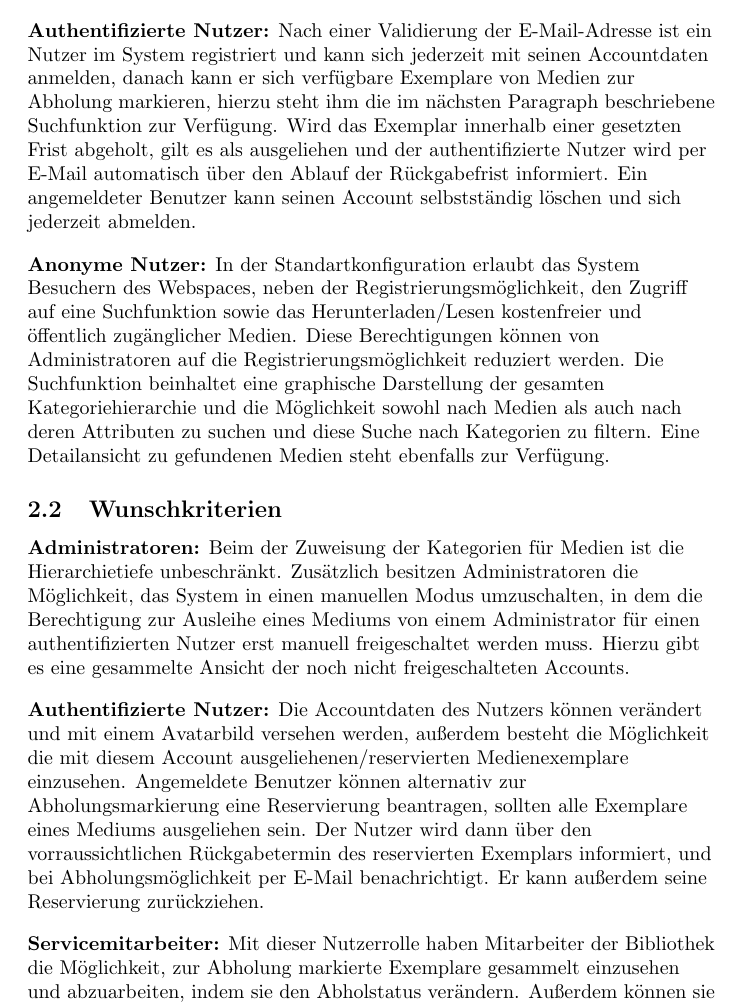
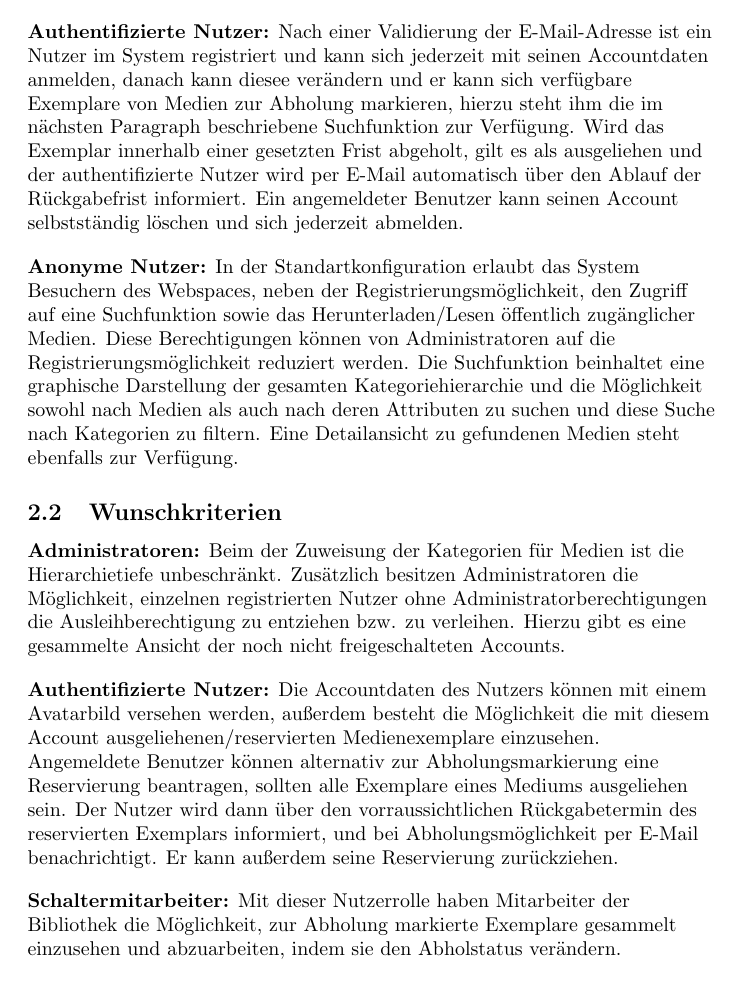
Before and after one commit to charviakouia/SEP, a LaTeX document (Pflichtenheft/Pflichtenheft.tex): part of page 3 of 16, cut so that both start at the same text. Compiled offline with pdfLaTeX.

Commit message:
Letzte Änderungen nach der gemeinsamen Begutachtung

```diff
--- a/Pflichtenheft/Pflichtenheft.tex
+++ b/Pflichtenheft/Pflichtenheft.tex
@@ -44,28 +44,28 @@ Bei der Produktinstallation setzt der Betreiber den gewünschten Webspace sowie
 
 \begin{flushleft}
-\textbf{Administratoren:} In diesen Status werden authentifizierte Benutzer initial vom Betreiber und danach von anderen Administratoren erhoben, dies kann auch rückgängig gemacht werden. Administratoren sind für die Anwendungskonfiguration zuständig, welche das Setzen der institutionsspeezifischen Eigenschaften (Logos, Namen, Impressum, Datenschutzerklärung etc.) sowie Variationen des Look \& Feels beinhalten, außerdem bestimmen sie Registrierungsbedingungen und Zugangsberechtigungen für anonyme Nutzer.  Die Definition von Eigenschaften der vom System verwalteten Medien sowie Festlegen ihrer benutzerdefinierten Kategorien, die hierarchisch (bis Tiefe 2) in Verbindung stehen könnnen, wird den Administratoren zusätzlich zur Bearbeitung der Attributwerte einzelner Medieninstanzen ermöglicht. Verwaltungs- und Übersichtsfunktionen zur Ausleihe und Rückgabe von Medien und den damit verbundenen Fristen werden außerdem bereitgestellt. Administratoren können andere Nutzerkonten editieren und löschen, hierfür steht ihnen eine Suchfunktion zur Verfügung.
+\textbf{Administratoren:} In diesen Status werden authentifizierte Benutzer initial vom Betreiber und danach von anderen Administratoren erhoben, dies kann auch rückgängig gemacht werden. Administratoren sind für die Anwendungskonfiguration zuständig, welche das Setzen der institutionsspezifischen Eigenschaften (Logos, Namen, Impressum, Datenschutzerklärung etc.) sowie Variationen des Look \& Feels beinhalten, außerdem bestimmen sie Registrierungsbedingungen und Zugangsberechtigungen für anonyme Nutzer.  Die Definition von Eigenschaften der vom System verwalteten Medien sowie Festlegen ihrer benutzerdefinierten Kategorien, die hierarchisch (bis Tiefe 2) in Verbindung stehen könnnen, wird den Administratoren zusätzlich zur Bearbeitung der Attributwerte einzelner Medieninstanzen ermöglicht. Verwaltungs- und Übersichtsfunktionen zur Ausleihe und Rückgabe von Medien und den damit verbundenen Fristen werden außerdem bereitgestellt. Administratoren können andere Nutzerkonten editieren und löschen, hierfür steht ihnen eine Suchfunktion zur Verfügung.
 \end{flushleft}
 
 \begin{flushleft}
-\textbf{Authentifizierte Nutzer:} Nach einer Validierung der E-Mail-Adresse ist ein Nutzer im System registriert und kann sich jederzeit mit seinen Accountdaten anmelden, danach kann er sich verfügbare Exemplare von Medien zur Abholung markieren, hierzu steht ihm die im nächsten Paragraph beschriebene Suchfunktion zur Verfügung. Wird das Exemplar innerhalb einer gesetzten Frist abgeholt, gilt es als ausgeliehen und der authentifizierte Nutzer wird per E-Mail automatisch über den Ablauf der Rückgabefrist informiert. Ein angemeldeter Benutzer kann seinen Account selbstständig löschen und sich jederzeit abmelden.
+\textbf{Authentifizierte Nutzer:} Nach einer Validierung der E-Mail-Adresse ist ein Nutzer im System registriert und kann sich jederzeit mit seinen Accountdaten anmelden, danach kann diesee verändern und er kann sich verfügbare Exemplare von Medien zur Abholung markieren, hierzu steht ihm die im nächsten Paragraph beschriebene Suchfunktion zur Verfügung. Wird das Exemplar innerhalb einer gesetzten Frist abgeholt, gilt es als ausgeliehen und der authentifizierte Nutzer wird per E-Mail automatisch über den Ablauf der Rückgabefrist informiert. Ein angemeldeter Benutzer kann seinen Account selbstständig löschen und sich jederzeit abmelden.
 \end{flushleft}
 
 \begin{flushleft}
-\textbf{Anonyme Nutzer:} In der Standartkonfiguration erlaubt das System Besuchern des Webspaces, neben der Registrierungsmöglichkeit, den Zugriff auf eine Suchfunktion sowie das Herunterladen/Lesen kostenfreier und öffentlich zugänglicher Medien. Diese Berechtigungen können von Administratoren auf die Registrierungsmöglichkeit reduziert werden. Die Suchfunktion beinhaltet eine graphische Darstellung der gesamten Kategoriehierarchie und die Möglichkeit sowohl nach Medien als auch nach deren Attributen zu suchen und diese Suche nach Kategorien zu filtern. Eine Detailansicht zu gefundenen Medien steht ebenfalls zur Verfügung.
+\textbf{Anonyme Nutzer:} In der Standartkonfiguration erlaubt das System Besuchern des Webspaces, neben der Registrierungsmöglichkeit, den Zugriff auf eine Suchfunktion sowie das Herunterladen/Lesen öffentlich zugänglicher Medien. Diese Berechtigungen können von Administratoren auf die Registrierungsmöglichkeit reduziert werden. Die Suchfunktion beinhaltet eine graphische Darstellung der gesamten Kategoriehierarchie und die Möglichkeit sowohl nach Medien als auch nach deren Attributen zu suchen und diese Suche nach Kategorien zu filtern. Eine Detailansicht zu gefundenen Medien steht ebenfalls zur Verfügung.
 \end{flushleft}
 
 \subsection{Wunschkriterien}
 
 \begin{flushleft}
-\textbf{Administratoren:} Beim der Zuweisung der Kategorien für Medien ist die Hierarchietiefe unbeschränkt. Zusätzlich besitzen Administratoren die Möglichkeit, das System in einen manuellen Modus umzuschalten, in dem die Berechtigung zur Ausleihe eines Mediums von einem Administrator für einen authentifizierten Nutzer erst manuell freigeschaltet werden muss. Hierzu gibt es eine gesammelte Ansicht der noch nicht freigeschalteten Accounts.
+\textbf{Administratoren:} Beim der Zuweisung der Kategorien für Medien ist die Hierarchietiefe unbeschränkt. Zusätzlich besitzen Administratoren die Möglichkeit, einzelnen registrierten Nutzer ohne Administratorberechtigungen die Ausleihberechtigung zu entziehen bzw. zu verleihen. Hierzu gibt es eine gesammelte Ansicht der noch nicht freigeschalteten Accounts.
 \end{flushleft}
 
 \begin{flushleft}
-\textbf{Authentifizierte Nutzer:} Die Accountdaten des Nutzers können verändert und mit einem Avatarbild versehen werden, außerdem besteht die Möglichkeit die mit diesem Account ausgeliehenen/reservierten Medienexemplare einzusehen. Angemeldete Benutzer können alternativ zur Abholungsmarkierung eine Reservierung beantragen, sollten alle Exemplare eines Mediums ausgeliehen sein. Der Nutzer wird dann über den vorraussichtlichen Rückgabetermin des reservierten Exemplars informiert, und bei Abholungsmöglichkeit per E-Mail benachrichtigt. Er kann außerdem seine Reservierung zurückziehen.
+\textbf{Authentifizierte Nutzer:} Die Accountdaten des Nutzers können mit einem Avatarbild versehen werden, außerdem besteht die Möglichkeit die mit diesem Account ausgeliehenen/reservierten Medienexemplare einzusehen. Angemeldete Benutzer können alternativ zur Abholungsmarkierung eine Reservierung beantragen, sollten alle Exemplare eines Mediums ausgeliehen sein. Der Nutzer wird dann über den vorraussichtlichen Rückgabetermin des reservierten Exemplars informiert, und bei Abholungsmöglichkeit per E-Mail benachrichtigt. Er kann außerdem seine Reservierung zurückziehen.
 \end{flushleft}
 
 \begin{flushleft}
-\textbf{Servicemitarbeiter:} Mit dieser Nutzerrolle haben Mitarbeiter der Bibliothek die Möglichkeit, zur Abholung markierte Exemplare gesammelt einzusehen und abzuarbeiten, indem sie den Abholstatus verändern. Außerdem können sie zurückgegebene Ausleihen wieder als verfügbar markieren. Zusätzlich ist es ihnen möglich Attributwerte für Medien und Exemplare zu editieren.
+\textbf{Schaltermitarbeiter:} Mit dieser Nutzerrolle haben Mitarbeiter der Bibliothek die Möglichkeit, zur Abholung markierte Exemplare gesammelt einzusehen und abzuarbeiten, indem sie den Abholstatus verändern. Außerdem können sie zurückgegebene Ausleihen wieder als verfügbar markieren. Zusätzlich ist es ihnen möglich Attributwerte für Medien und Exemplare zu editieren.
 \end{flushleft}
 
 \subsection{Abgrenzungskriterien}
```
Also changed, not shown: Pflichtenheft/Pflichtenheft.tex (13 more changed lines).
